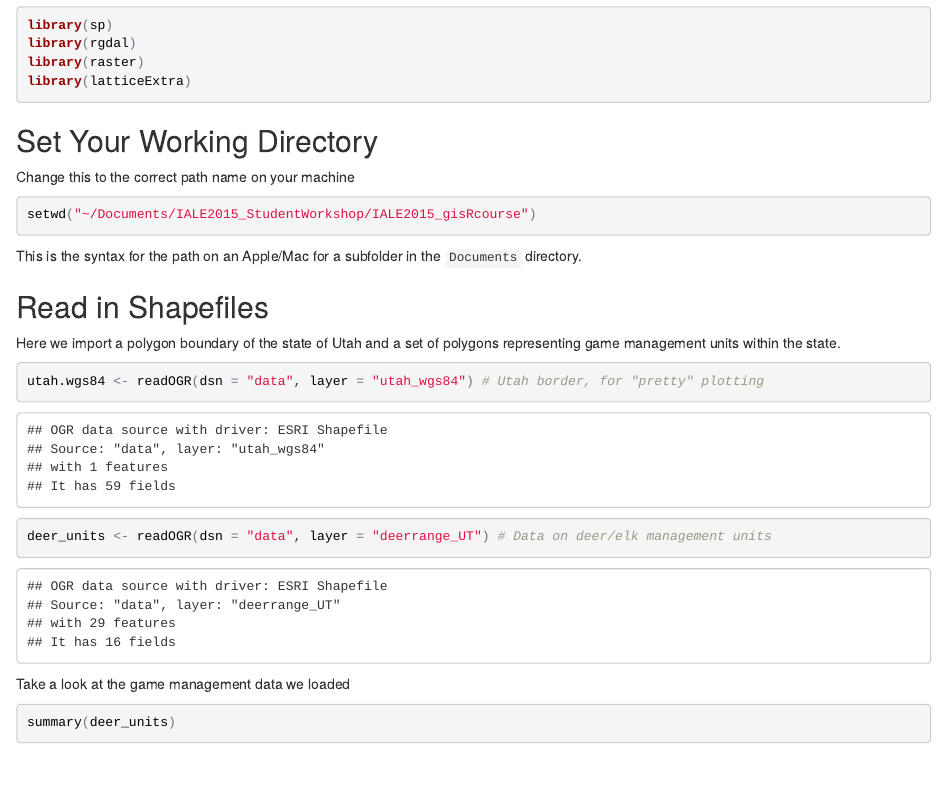
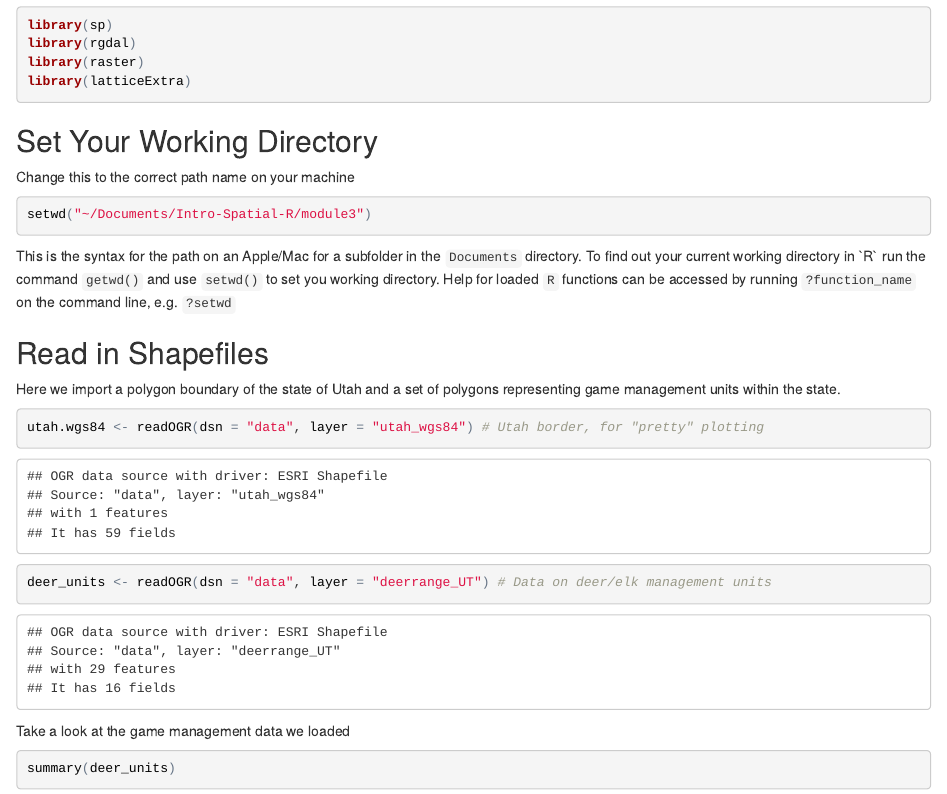
Before and after one commit to f-tonini/Intro-Spatial-R, an R Markdown document (module3/extras/M3-Query-Vector-Raster.Rmd): the page in a window 1100 px wide, from 480 px down. The pictures show the output file module3/extras/M3-Query-Vector-Raster.html that the author committed with the source, opened offline.

Commit message:
Added description to setting working directory
I changed the path name on .R script the .Rmd file and the .html file
so that they are consistent. I also added a more detail about getting
and setting the working directory as well as getting help from the R
command line.

````diff
--- a/module3/extras/M3-Query-Vector-Raster.Rmd
+++ b/module3/extras/M3-Query-Vector-Raster.Rmd
@@ -26,10 +26,9 @@ library(latticeExtra)
 Change this to the correct path name on your machine
 
 ```{r set working directory, eval=FALSE}
-setwd("D:/Google Drive/IALE2015")
+setwd("~/Documents/Intro-Spatial-R/module3")
 ```
-
-This is the syntax for the path on an Apple/Mac for a subfolder in the `Documents` directory.
+This is the syntax for the path on an Apple/Mac for a subfolder in the `Documents` directory. To find out your current working directory in `R` run the command `getwd()` and use `setwd()` to set you working directory. Help for loaded `R` functions can be accessed by running `?function_name` on the command line, e.g. `?setwd`
 
 ## Read in Shapefiles
 
````
Also changed, not shown: module3/Rscripts/M3-Query-Vector-Raster.R (+2 -20 lines), module3/extras/M3-Query-Vector-Raster.html.
